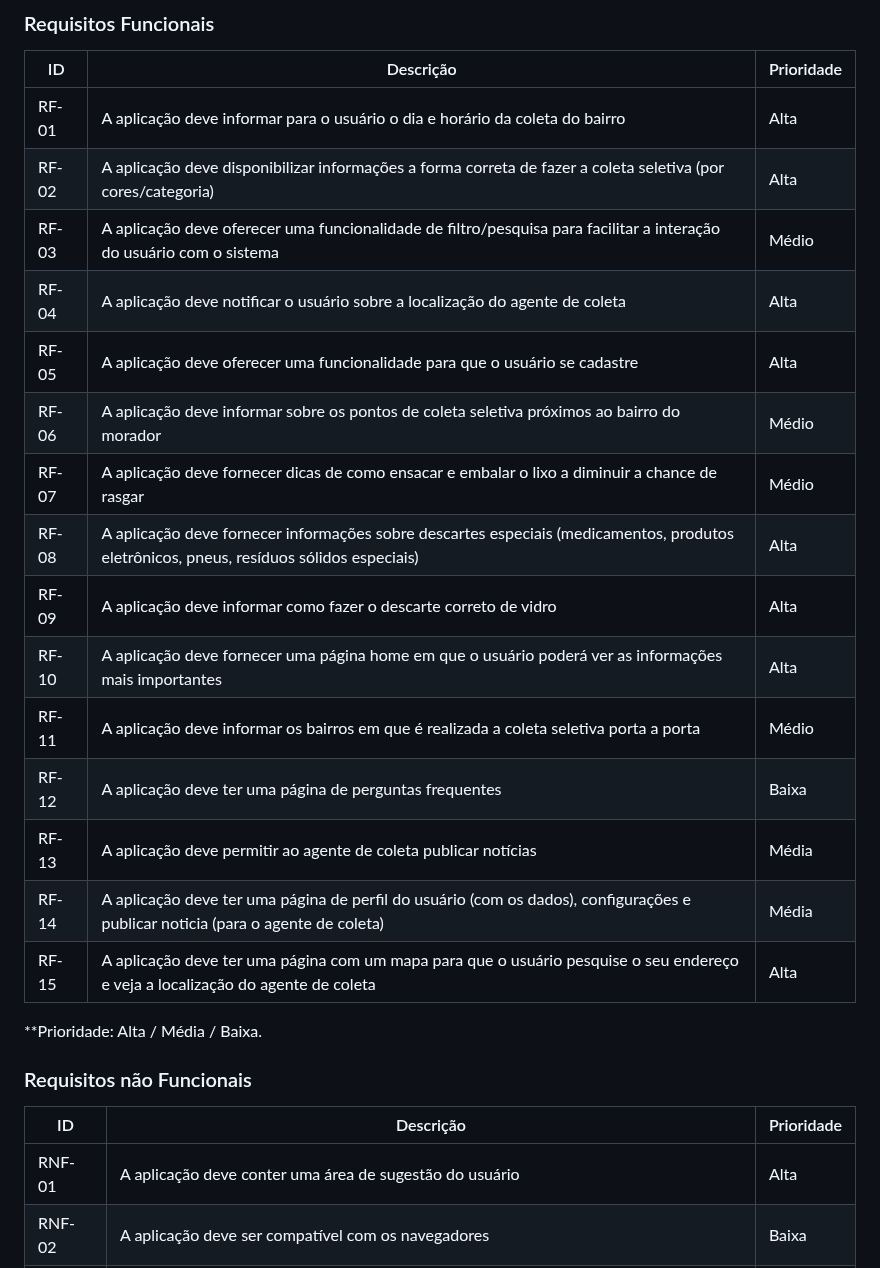
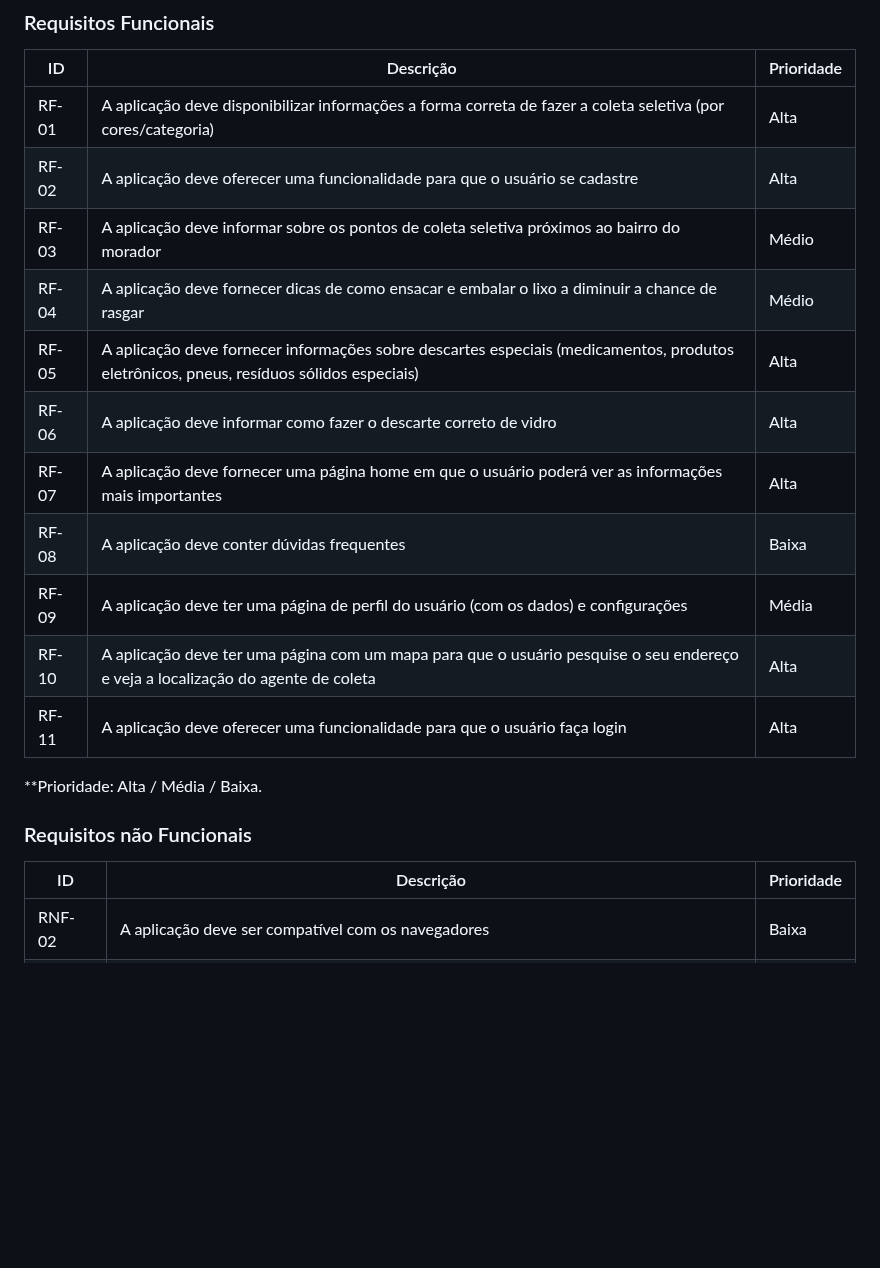
Before and after one commit to ICEI-PUC-Minas-PMV-ADS/pmv-ads-2023-2-e1-proj-web-t5-clean-project, a Markdown page: documentos/02-Especificação do Projeto.md, the part around the change. Rendered like a GitHub page; blank space fills up the shorter version.

```diff
--- a/documentos/02-Especificação do Projeto.md
+++ b/documentos/02-Especificação do Projeto.md
@@ -65,25 +65,17 @@
 
 |ID     | Descrição                                                                                                                                  | Prioridade |
 |-------|--------------------------------------------------------------------------------------------------------------------------------------------|------------|
-| RF-01 | A aplicação deve informar para o usuário o dia e horário da coleta do bairro                                                               | Alta       |
-| RF-02 | A aplicação deve disponibilizar informações a forma correta de fazer a coleta seletiva (por cores/categoria)                               | Alta       |
-| RF-03 | A aplicação deve oferecer uma funcionalidade de filtro/pesquisa para facilitar a interação do usuário com o sistema                        | Médio      |
-| RF-04 | A aplicação deve notificar o usuário sobre a localização do agente de coleta                                                               | Alta       |
-| RF-05 | A aplicação deve oferecer uma funcionalidade para que o usuário se cadastre                                                                | Alta       |
-| RF-06 | A aplicação deve informar sobre os pontos de coleta seletiva próximos ao bairro do morador                                                 | Médio      |
-| RF-07 | A aplicação deve fornecer dicas de como ensacar e embalar o lixo a diminuir a chance de rasgar                                             | Médio      |
-| RF-08 | A aplicação deve fornecer informações sobre descartes especiais (medicamentos, produtos eletrônicos, pneus, resíduos sólidos especiais)    | Alta       |
-| RF-09 | A aplicação deve informar como fazer o descarte correto de vidro                                                                           | Alta       |
-| RF-10 | A aplicação deve fornecer uma página home em que o usuário poderá ver as informações mais importantes                                      | Alta       |
-| RF-11 | A aplicação deve informar os bairros em que é realizada a coleta seletiva porta a porta                                                    | Médio      |
-| RF-12 | A aplicação deve ter uma página de perguntas frequentes                                                                                    | Baixa      |
-| RF-13 | A aplicação deve permitir ao agente de coleta publicar notícias                                                                            | Média      |
-| RF-14 | A aplicação deve ter uma página de perfil do usuário (com os dados), configurações e publicar noticia (para o agente de coleta)            | Média      |
-| RF-15 | A aplicação deve ter uma página com um mapa para que o usuário pesquise o seu endereço e veja a localização do agente de coleta            | Alta       |
-
-
-
-
+| RF-01 | A aplicação deve disponibilizar informações a forma correta de fazer a coleta seletiva (por cores/categoria)                               | Alta       |
+| RF-02 | A aplicação deve oferecer uma funcionalidade para que o usuário se cadastre       | Alta       |
+| RF-03 | A aplicação deve informar sobre os pontos de coleta seletiva próximos ao bairro do morador                                                 | Médio      |
+| RF-04 | A aplicação deve fornecer dicas de como ensacar e embalar o lixo a diminuir a chance de rasgar                                             | Médio      |
+| RF-05 | A aplicação deve fornecer informações sobre descartes especiais (medicamentos, produtos eletrônicos, pneus, resíduos sólidos especiais)    | Alta       |
+| RF-06 | A aplicação deve informar como fazer o descarte correto de vidro                                                                           | Alta       |
+| RF-07 | A aplicação deve fornecer uma página home em que o usuário poderá ver as informações mais importantes                                      | Alta       |
+| RF-08 | A aplicação deve conter dúvidas frequentes                                                                               | Baixa      |
+| RF-09 | A aplicação deve ter uma página de perfil do usuário (com os dados) e configurações            | Média      |
+| RF-10 | A aplicação deve ter uma página com um mapa para que o usuário pesquise o seu endereço e veja a localização do agente de coleta            | Alta       |
+| RF-11 | A aplicação deve oferecer uma funcionalidade para que o usuário faça login                                                           | Alta
 
 **Prioridade: Alta / Média / Baixa.
 
@@ -93,7 +85,6 @@
 
 |ID      | Descrição                                                                                       |Prioridade |
 |--------|-------------------------------------------------------------------------------------------------|-----------|
-| RNF-01 |  A aplicação deve conter uma área de sugestão do usuário                                        | Alta      |
 | RNF-02 |  A aplicação deve ser compatível com os navegadores                                             | Baixa     |
 | RNF-03 |  A aplicação deve ser acessível a pessoas deficientes                                           | Médio     |
 | RNF-04 |  A aplicação deve garantir que as informações pessoais e sensíveis do usuário seja protegido    | Alta      |
```
